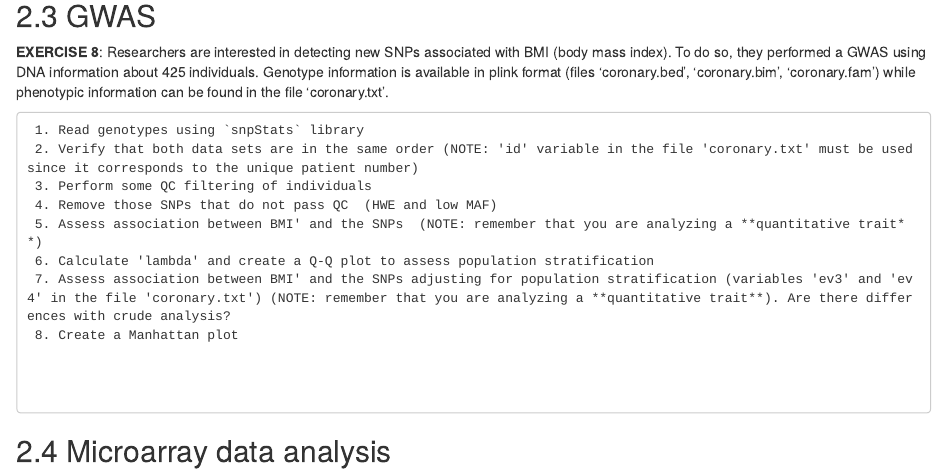
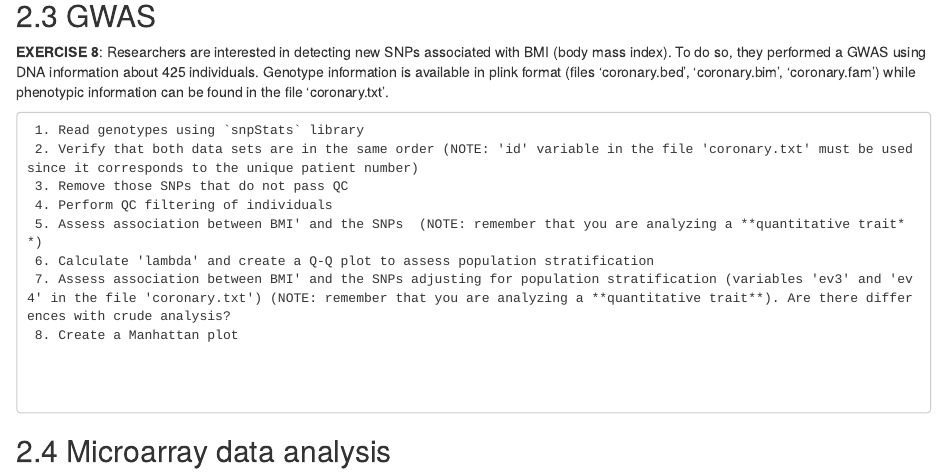
Before and after one commit to isglobal-brge/Master_Bioinformatics, an R Markdown document (99-Exercises.Rmd): the page in a window 1100 px wide, from 1860 px down. Rendered offline with R 4.5, knitr and Pandoc, with nearby package versions; drawn as R Markdown's standard HTML page in place of the format the file asks for.

Commit message:
updated exercises

```diff
--- a/99-Exercises.Rmd
+++ b/99-Exercises.Rmd
@@ -106,8 +106,8 @@ Answer the following questions:
 
      1. Read genotypes using `snpStats` library
      2. Verify that both data sets are in the same order (NOTE: 'id' variable in the file 'coronary.txt' must be used since it corresponds to the unique patient number)
-     3. Perform some QC filtering of individuals
-     4. Remove those SNPs that do not pass QC  (HWE and low MAF)
+     3. Remove those SNPs that do not pass QC
+     4. Perform QC filtering of individuals
      5. Assess association between BMI' and the SNPs  (NOTE: remember that you are analyzing a **quantitative trait**)
      6. Calculate 'lambda' and create a Q-Q plot to assess population stratification
      7. Assess association between BMI' and the SNPs adjusting for population stratification (variables 'ev3' and 'ev4' in the file 'coronary.txt') (NOTE: remember that you are analyzing a **quantitative trait**). Are there differences with crude analysis?
```
Also changed, not shown: docs/search_index.json, 8 other files.
